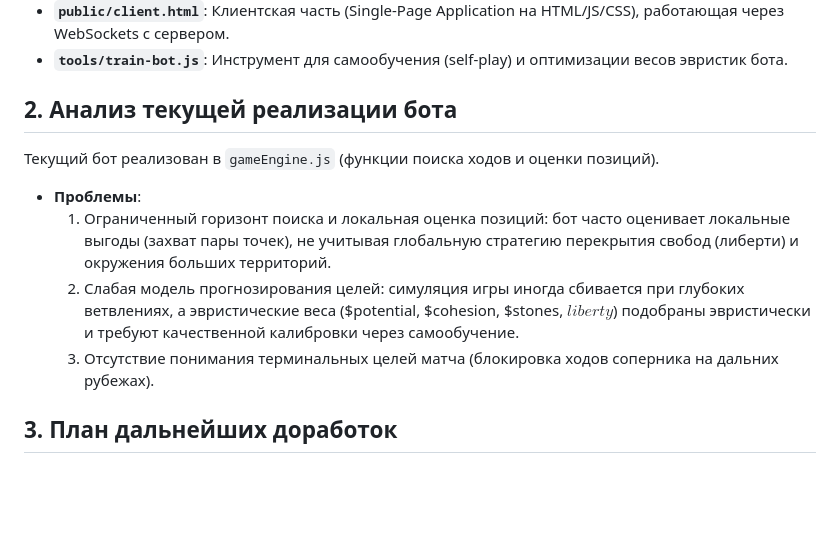
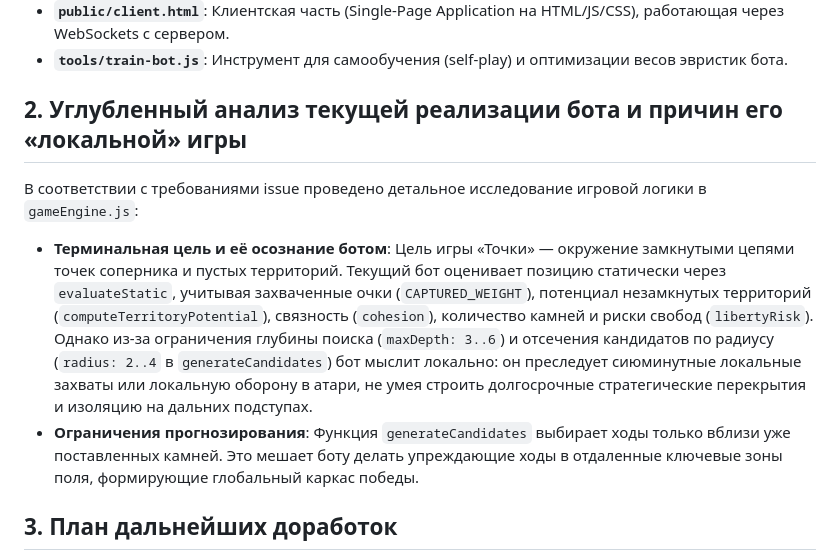
Before and after one commit to mlaa4ml/tochki-multiplayer, a Markdown page: docs/PROJECT_REVIEW.md, the part around the change. GitHub-like rendering; blank space fills up the shorter version.

Commit message:
docs/PROJECT_REVIEW.md: patch

```diff
--- a/docs/PROJECT_REVIEW.md
+++ b/docs/PROJECT_REVIEW.md
@@ -10,12 +10,10 @@
 - **`public/client.html`**: Клиентская часть (Single-Page Application на HTML/JS/CSS), работающая через WebSockets с сервером.
 - **`tools/train-bot.js`**: Инструмент для самообучения (self-play) и оптимизации весов эвристик бота.
 
-## 2. Анализ текущей реализации бота
-Текущий бот реализован в `gameEngine.js` (функции поиска ходов и оценки позиций).
-- **Проблемы**:
-  1. Ограниченный горизонт поиска и локальная оценка позиций: бот часто оценивает локальные выгоды (захват пары точек), не учитывая глобальную стратегию перекрытия свобод (либерти) и окружения больших территорий.
-  2. Слабая модель прогнозирования целей: симуляция игры иногда сбивается при глубоких ветвлениях, а эвристические веса ($potential, $cohesion, $stones, $liberty$) подобраны эвристически и требуют качественной калибровки через самообучение.
-  3. Отсутствие понимания терминальных целей матча (блокировка ходов соперника на дальних рубежах).
+## 2. Углубленный анализ текущей реализации бота и причин его «локальной» игры
+В соответствии с требованиями issue проведено детальное исследование игровой логики в `gameEngine.js`:
+- **Терминальная цель и её осознание ботом**: Цель игры «Точки» — окружение замкнутыми цепями точек соперника и пустых территорий. Текущий бот оценивает позицию статически через `evaluateStatic`, учитывая захваченные очки (`CAPTURED_WEIGHT`), потенциал незамкнутых территорий (`computeTerritoryPotential`), связность (`cohesion`), количество камней и риски свобод (`libertyRisk`). Однако из-за ограничения глубины поиска (`maxDepth: 3..6`) и отсечения кандидатов по радиусу (`radius: 2..4` в `generateCandidates`) бот мыслит локально: он преследует сиюминутные локальные захваты или локальную оборону в атари, не умея строить долгосрочные стратегические перекрытия и изоляцию на дальних подступах.
+- **Ограничения прогнозирования**: Функция `generateCandidates` выбирает ходы только вблизи уже поставленных камней. Это мешает боту делать упреждающие ходы в отдаленные ключевые зоны поля, формирующие глобальный каркас победы.
 
 ## 3. План дальнейших доработок
 1. **Усиление бота**:
```
